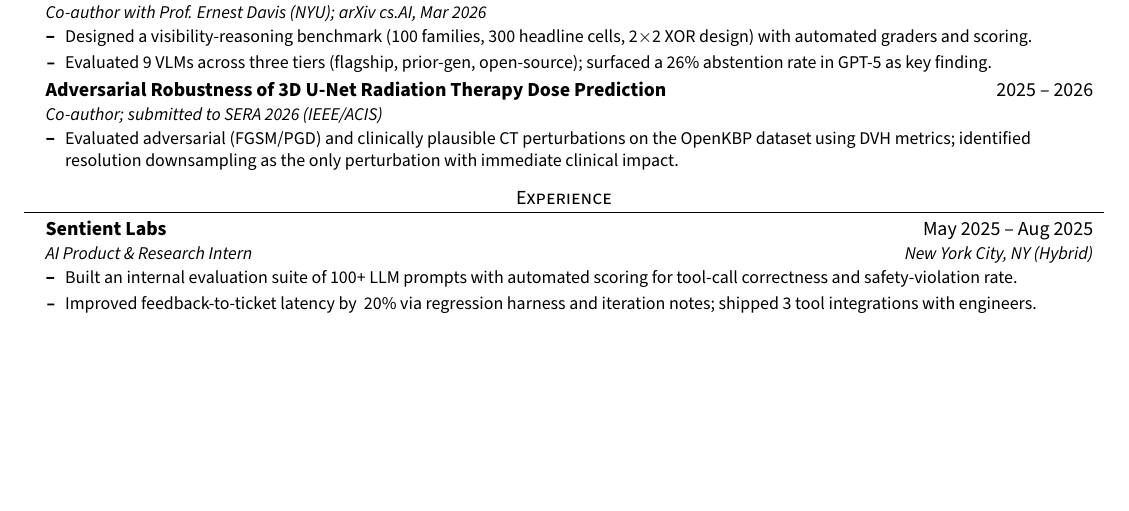
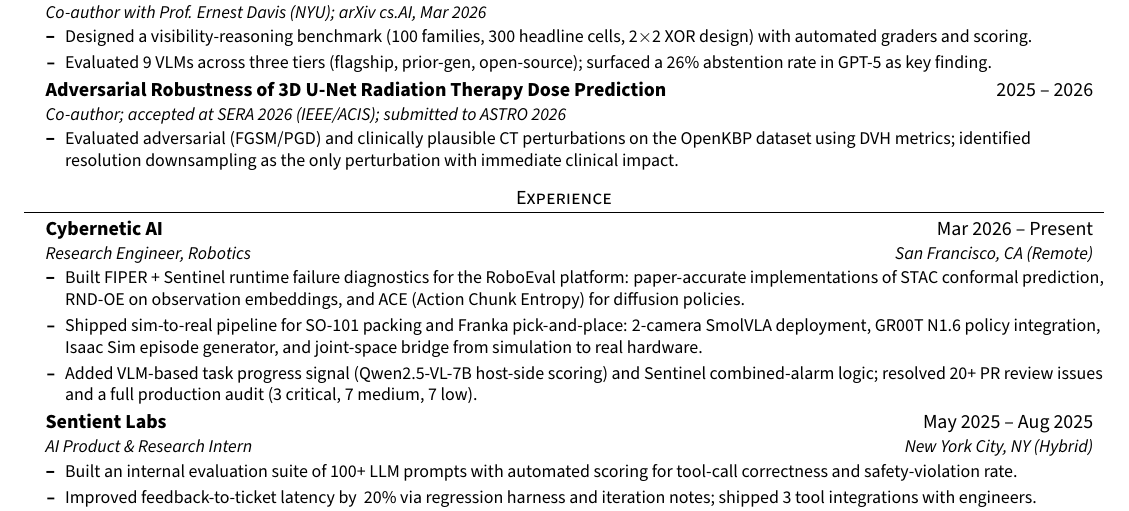
Before and after one commit to neilt93/Task-Agent, a LaTeX CV (Resume/resume.tex): part of page 1 of 2, cut so that both start at the same text, the shorter picture padded with empty space. Compiled offline with pdfLaTeX.

Commit message:
CV: add Cybernetic AI role, mark SERA 2026 accepted
Cybernetic AI (Mar 2026 - Present): Research Engineer, Robotics. FIPER +
Sentinel diagnostics, sim-to-real for SO-101 and Franka, VLM task-progress
scoring. Mirrored in both research and systems variants.

OpenKBP paper status updated to "accepted at SERA 2026; submitted to
ASTRO 2026" after official acceptance email.

Co-Authored-By: Claude Opus 4.7 (1M context) <noreply@anthropic.com>

```diff
--- a/Resume/resume.tex
+++ b/Resume/resume.tex
@@ -122,7 +122,7 @@
 
   \resumeSubheading
     {Adversarial Robustness of 3D U-Net Radiation Therapy Dose Prediction}{2025 -- 2026}
-    {Co-author; submitted to SERA 2026 (IEEE/ACIS)}{}
+    {Co-author; accepted at SERA 2026 (IEEE/ACIS); submitted to ASTRO 2026}{}
   \resumeItemListStart
     \resumeItem{Evaluated adversarial (FGSM/PGD) and clinically plausible CT perturbations on the OpenKBP dataset using DVH metrics; identified resolution downsampling as the only perturbation with immediate clinical impact.}
   \resumeItemListEnd
@@ -132,6 +132,15 @@
 %----------- EXPERIENCE -----------
 \section{Experience}
 \resumeSubHeadingListStart
+
+  \resumeSubheading
+    {Cybernetic AI}{Mar 2026 -- Present}
+    {Research Engineer, Robotics}{San Francisco, CA (Remote)}
+  \resumeItemListStart
+    \resumeItem{Built FIPER + Sentinel runtime failure diagnostics for the RoboEval platform: paper-accurate implementations of STAC conformal prediction, RND-OE on observation embeddings, and ACE (Action Chunk Entropy) for diffusion policies.}
+    \resumeItem{Shipped sim-to-real pipeline for SO-101 packing and Franka pick-and-place: 2-camera SmolVLA deployment, GR00T N1.6 policy integration, Isaac Sim episode generator, and joint-space bridge from simulation to real hardware.}
+    \resumeItem{Added VLM-based task progress signal (Qwen2.5-VL-7B host-side scoring) and Sentinel combined-alarm logic; resolved 20+ PR review issues and a full production audit (3 critical, 7 medium, 7 low).}
+  \resumeItemListEnd
 
   \resumeSubheading
     {Sentient Labs}{May 2025 -- Aug 2025}
```
Also changed, not shown: Resume/resume-systems.tex (+10 -1 lines).
